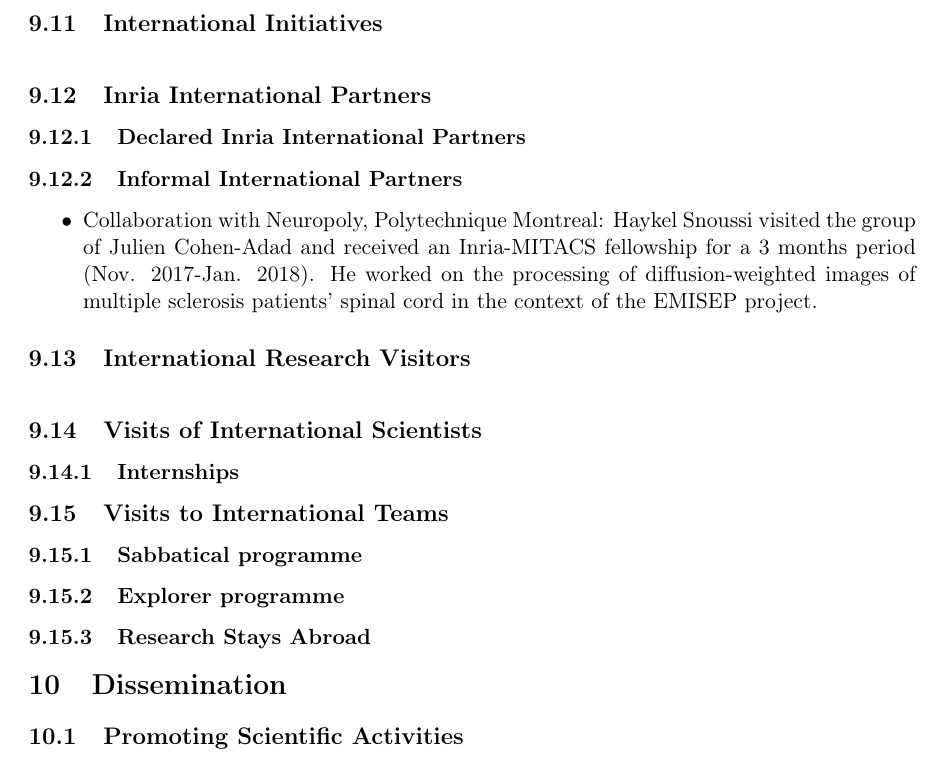
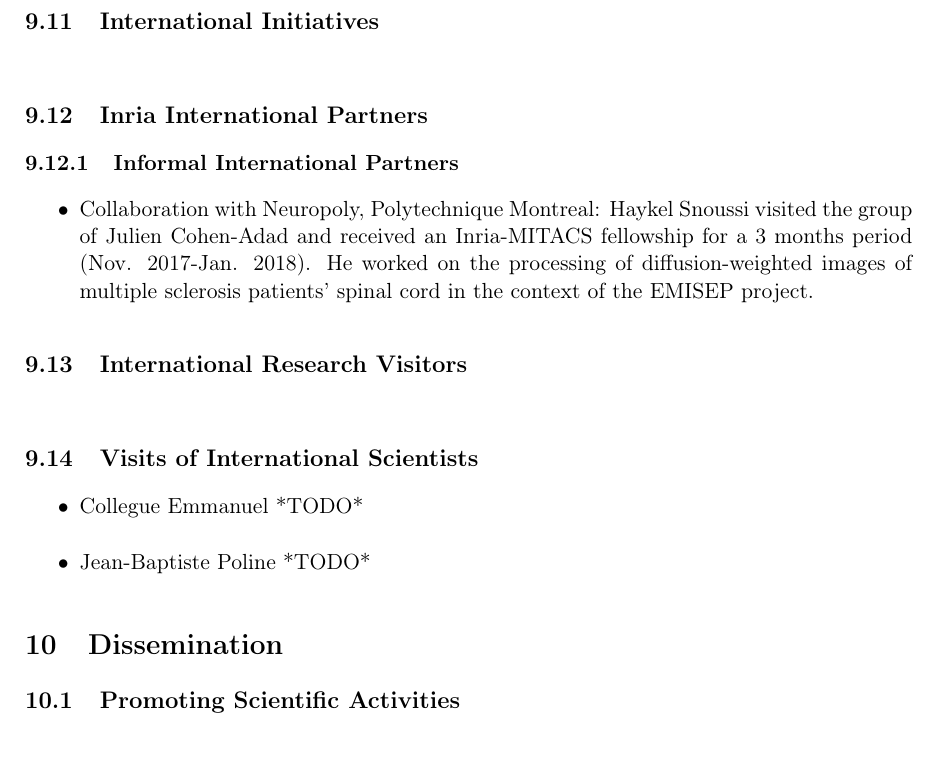
Before and after one commit to pmaurel35/RAWEB2018, a LaTeX document (visages2018.tex): part of page 21 of 26 before the commit and part of page 20 of 25 after it, cut so that both start at the same text. Compiled offline with pdfLaTeX.

Commit message:
Started Visits of International Scientists

```diff
--- a/visages2018.tex
+++ b/visages2018.tex
@@ -1181,7 +1181,7 @@ EIT Health aims to promote entrepreneurship and develop innovations in healthy l
 %%% indique un partenariat international important pour votre équipe,
 %%% hors Equipes Associées et hors participation aux programmes internationaux mentionnés ci-dessous
 
-        \subsubsection{Declared Inria International Partners}
+        % \subsubsection{Declared Inria International Partners}
 
 
 %%%%%%%%%%%%%%%%%%%%%%%%%%%%%%%%%%%%%%%%%%%%%%%%%%%%%%%%%%%%%%%%%%%%%%%%%%%%%%
@@ -1223,25 +1223,30 @@ EIT Health aims to promote entrepreneurship and develop innovations in healthy l
 \subsection{Visits of International Scientists}
 %chercheurs invités, profs invités (via université). Les internships sont à mettre dans la subsection suivante.
 
-   \subsubsection{Internships}
+\begin{itemize}
+    \item Collegue Emmanuel *TODO*
+    \item Jean-Baptiste Poline *TODO*
+\end{itemize}
+
+   % \subsubsection{Internships}
 
 
 
 
-\subsection{Visits to International Teams}
+% \subsection{Visits to International Teams}
 % Les explorateurs et sabbatiques provenant des bases de la DPEI sont importés dans votre trame.
 % Vérifiez et complétez.
-   \subsubsection{Sabbatical programme}
+   % \subsubsection{Sabbatical programme}
 
 
 
 
-   \subsubsection{Explorer programme}
+   % \subsubsection{Explorer programme}
 
 
 
 
-   \subsubsection{Research Stays Abroad}
+   % \subsubsection{Research Stays Abroad}
 %% les séjours de chercheurs d'une durée supérieure à un mois, dans une université ou un laboratoire étranger
 
 
```
